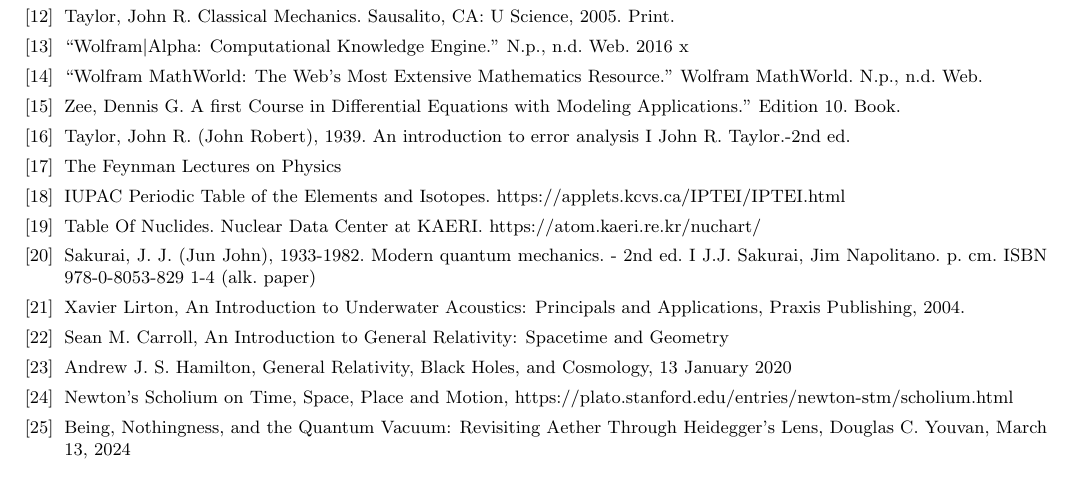
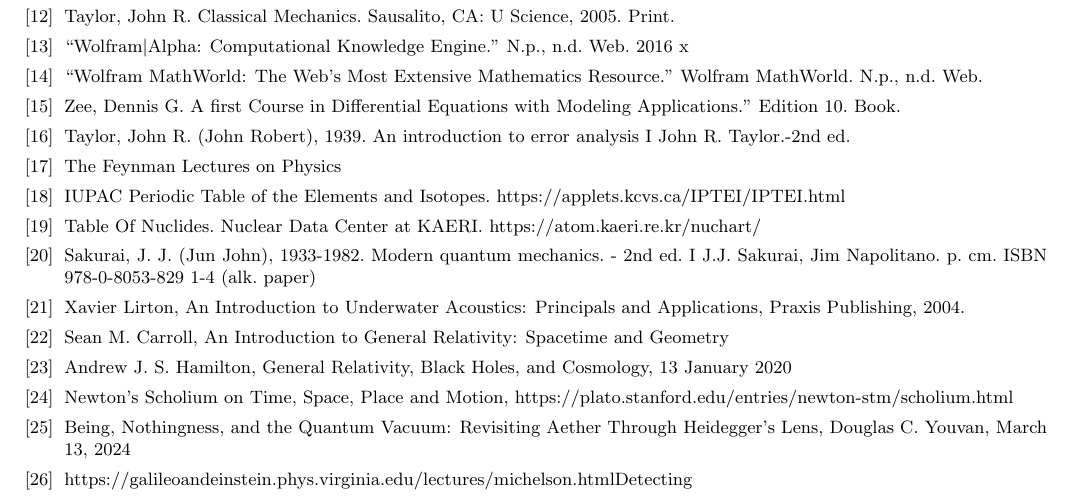
Before and after one commit to torodean/Antonius-Compendium, a LaTeX thesis (Volume I/Compendium.tex, which reads Volume I/resources/References.tex): part of page 107 of 109, cut so that both start at the same text. Compiled offline with pdfLaTeX.

Commit message:
Update References.tex

```diff
--- a/Volume I/resources/References.tex
+++ b/Volume I/resources/References.tex
@@ -69,5 +69,7 @@
 	\bibitem{bib:Newtons Scholium} Newton's Scholium on Time, Space, Place and Motion, https://plato.stanford.edu/entries/newton-stm/scholium.html
 
 	\bibitem{bib:Being, Nothingness, and the Quantum Vacuum} Being, Nothingness, and the Quantum Vacuum: Revisiting Aether Through Heidegger's Lens, Douglas C. Youvan, March 13, 2024
+
+	\bibitem{bib:The Michelson-Morley Experiment} https://galileoandeinstein.phys.virginia.edu/lectures/michelson.html#Detecting%20the%20Aether%20Wind:%20the%20Michelson-Morley%20Experiment
 \end{thebibliography}
 }
```
